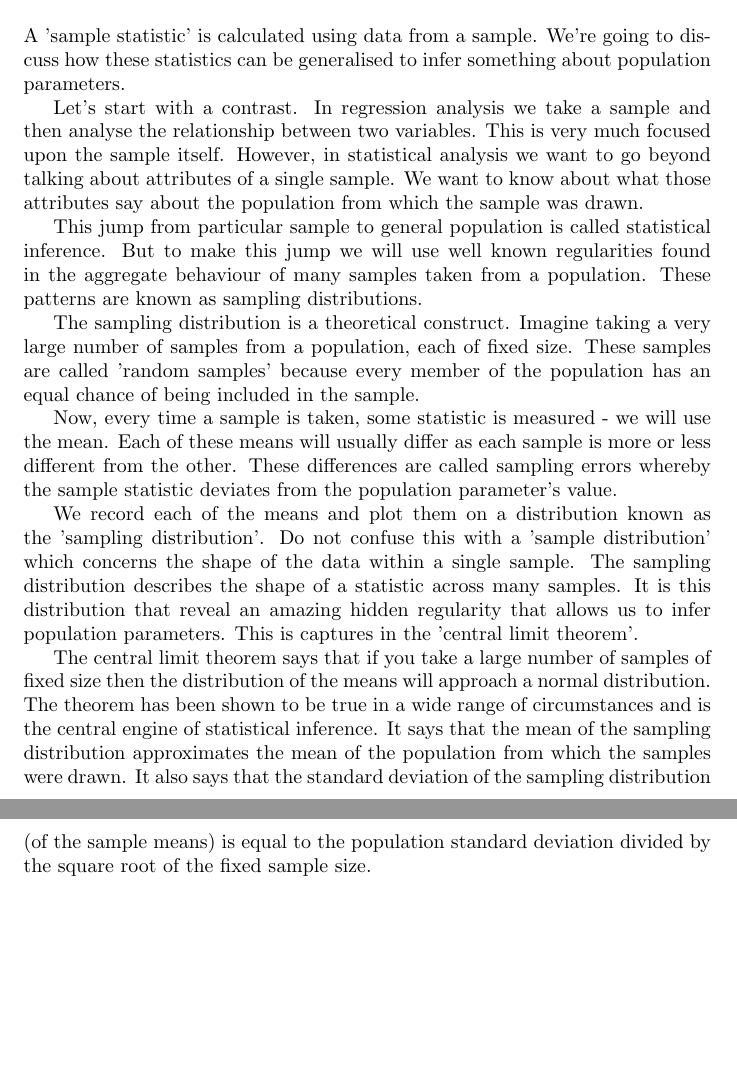
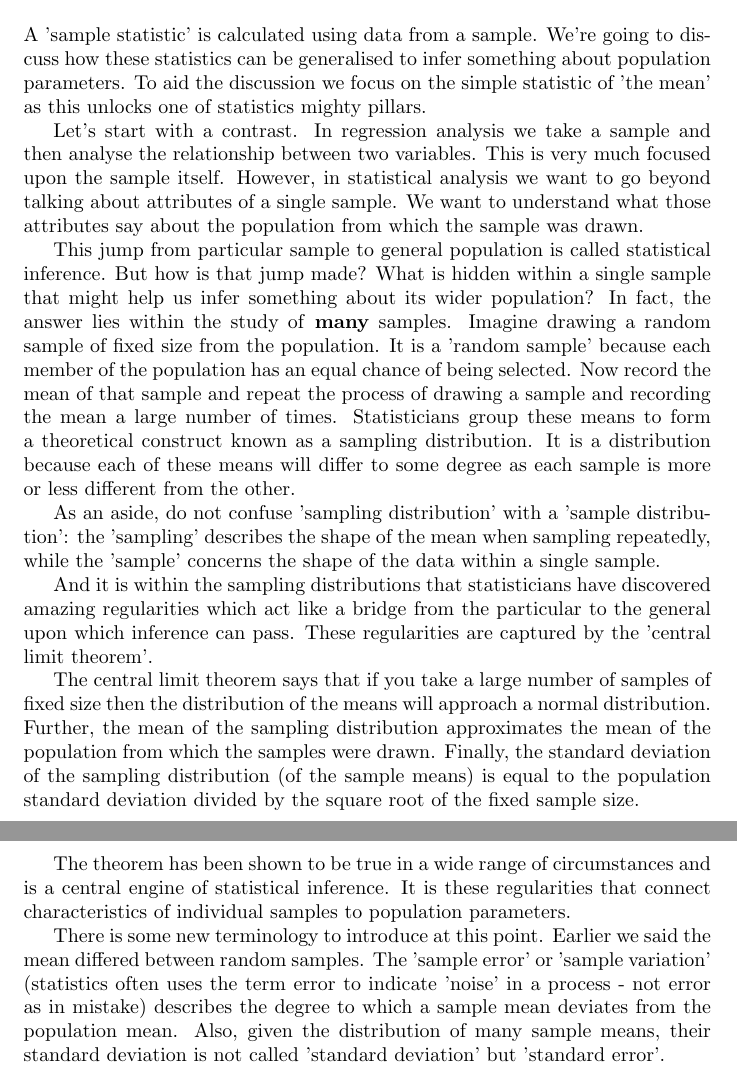
Before and after one commit to deathInTheAfternoon/Statistics, a LaTeX document (SamplingDistributions.tex): two parts of pages 1 and 2 of 2, joined at a grey line, cut so that both start at the same text, the shorter picture padded with empty space. Compiled offline with pdfLaTeX.

Commit message:
Update SamplingDistributions.tex

```diff
--- a/SamplingDistributions.tex
+++ b/SamplingDistributions.tex
@@ -10,19 +10,22 @@
 \maketitle
 
 \section{Introduction}
-A 'sample statistic' is calculated using data from a sample. We're going to discuss how these statistics can be generalised to infer something about population parameters.
+A 'sample statistic' is calculated using data from a sample. We're going to discuss how these statistics can be generalised to infer something about population parameters. To aid the discussion we focus on the simple statistic of 'the mean' as this unlocks one of statistics mighty pillars.
 
-Let's start with a contrast. In regression analysis we take a sample and then analyse the relationship between two variables. This is very much focused upon the sample itself. However, in statistical analysis we want to go beyond talking about attributes of a single sample. We want to know about what those attributes say about the population from which the sample was drawn.
+Let's start with a contrast. In regression analysis we take a sample and then analyse the relationship between two variables. This is very much focused upon the sample itself. However, in statistical analysis we want to go beyond talking about attributes of a single sample. We want to understand what those attributes say about the population from which the sample was drawn.
 
-This jump from particular sample to general population is called statistical inference. But to make this jump we will use well known regularities found in the aggregate behaviour of many samples taken from a population. These patterns are known as sampling distributions.
+This jump from particular sample to general population is called statistical inference. But how is that jump made? What is hidden within a single sample that might help us infer something about its wider population? In fact, the answer lies within the study of \textbf{many} samples. Imagine drawing a random sample of fixed size from the population. It is a 'random sample' because each member of the population has an equal chance of being selected. Now record the mean of that sample and repeat the process of drawing a sample and recording the mean a large number of times. Statisticians group these means to form a theoretical construct known as a sampling distribution. It is a distribution because each of these means will differ to some degree as each sample is more or less different from the other.
 
-The sampling distribution is a theoretical construct. Imagine taking a very large number of samples from a population, each of fixed size. These samples are called 'random samples' because every member of the population has an equal chance of being included in the sample.
+As an aside, do not confuse 'sampling distribution' with a 'sample distribution': the 'sampling' describes the shape of the mean when sampling repeatedly, while the 'sample' concerns the shape of the data within a single sample.
 
-Now, every time a sample is taken, some statistic is measured - we will use the mean. Each of these means will usually differ as each sample is more or less different from the other. These differences are called sampling errors whereby the sample statistic deviates from the population parameter's value.
+And it is within the sampling distributions that statisticians have discovered amazing regularities which act like a bridge from the particular to the general upon which inference can pass. These regularities are captured by the 'central limit theorem'.
 
-We record each of the means and plot them on a distribution known as the 'sampling distribution'. Do not confuse this with a 'sample distribution' which concerns the shape of the data within a single sample. The sampling distribution describes the shape of a statistic across many samples. It is this distribution that reveal an amazing hidden regularity that allows us to infer population parameters. This is captures in the 'central limit theorem'.
+The central limit theorem says that if you take a large number of samples of fixed size then the distribution of the means will approach a normal distribution. Further, the mean of the sampling distribution approximates the mean of the population from which the samples were drawn. Finally, the standard deviation of the sampling distribution (of the sample means) is equal to the population standard deviation divided by the square root of the fixed sample size.
 
-The central limit theorem says that if you take a large number of samples of fixed size then the distribution of the means will approach a normal distribution. The theorem has been shown to be true in a wide range of circumstances and is the central engine of statistical inference. It says that the mean of the sampling distribution approximates the mean of the population from which the samples were drawn. It also says that the standard deviation of the sampling distribution (of the sample means) is equal to the population standard deviation divided by the square root of the fixed sample size.
+The theorem has been shown to be true in a wide range of circumstances and is a central engine of statistical inference. It is these regularities that connect characteristics of individual samples to population parameters.
+
+There is some new terminology to introduce at this point. Earlier we said the mean differed between random samples. The 'sample error' or 'sample variation' (statistics often uses the term error to indicate 'noise' in a process - not error as in mistake) describes the degree to which a sample mean deviates from the population mean. Also, given the distribution of many sample means, their standard deviation is not called 'standard deviation' but 'standard error'.
+
 
 
 
```
